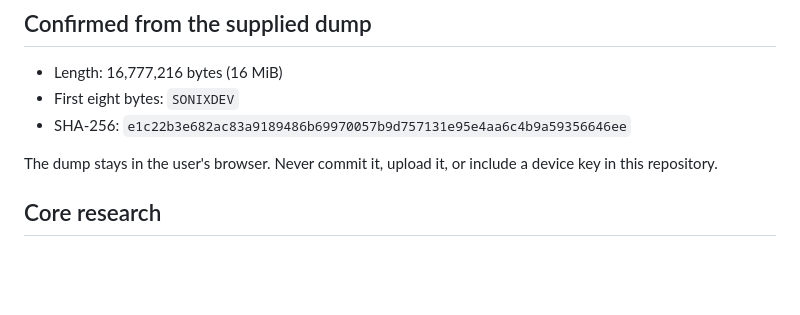
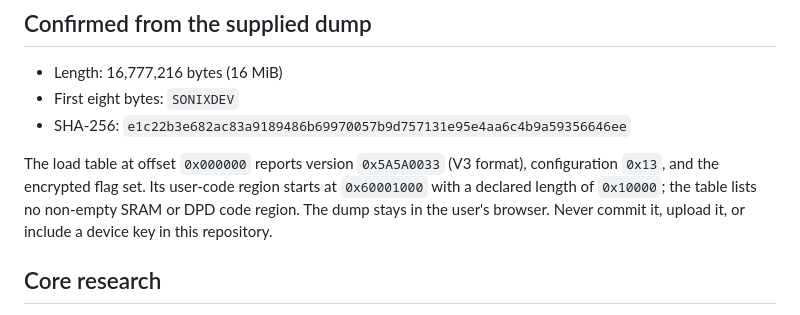
Before and after one commit to marcomillion/paradise-advance, a Markdown page: docs/REAL_FIRMWARE_WASM_PLAN.md, the part around the change. Drawn GitHub-style; blank space fills up the shorter version.

Commit message:
Record verified firmware load-table details

```diff
--- a/docs/REAL_FIRMWARE_WASM_PLAN.md
+++ b/docs/REAL_FIRMWARE_WASM_PLAN.md
@@ -10,7 +10,7 @@ The browser must execute the user's own 16 MiB SONIXDEV firmware dump on an emul
 - First eight bytes: `SONIXDEV`
 - SHA-256: `e1c22b3e682ac83a9189486b69970057b9d757131e95e4aa6c4b9a59356646ee`
 
-The dump stays in the user's browser. Never commit it, upload it, or include a device key in this repository.
+The load table at offset `0x000000` reports version `0x5A5A0033` (V3 format), configuration `0x13`, and the encrypted flag set. Its user-code region starts at `0x60001000` with a declared length of `0x10000`; the table lists no non-empty SRAM or DPD code region. The dump stays in the user's browser. Never commit it, upload it, or include a device key in this repository.
 
 ## Core research
 
```
